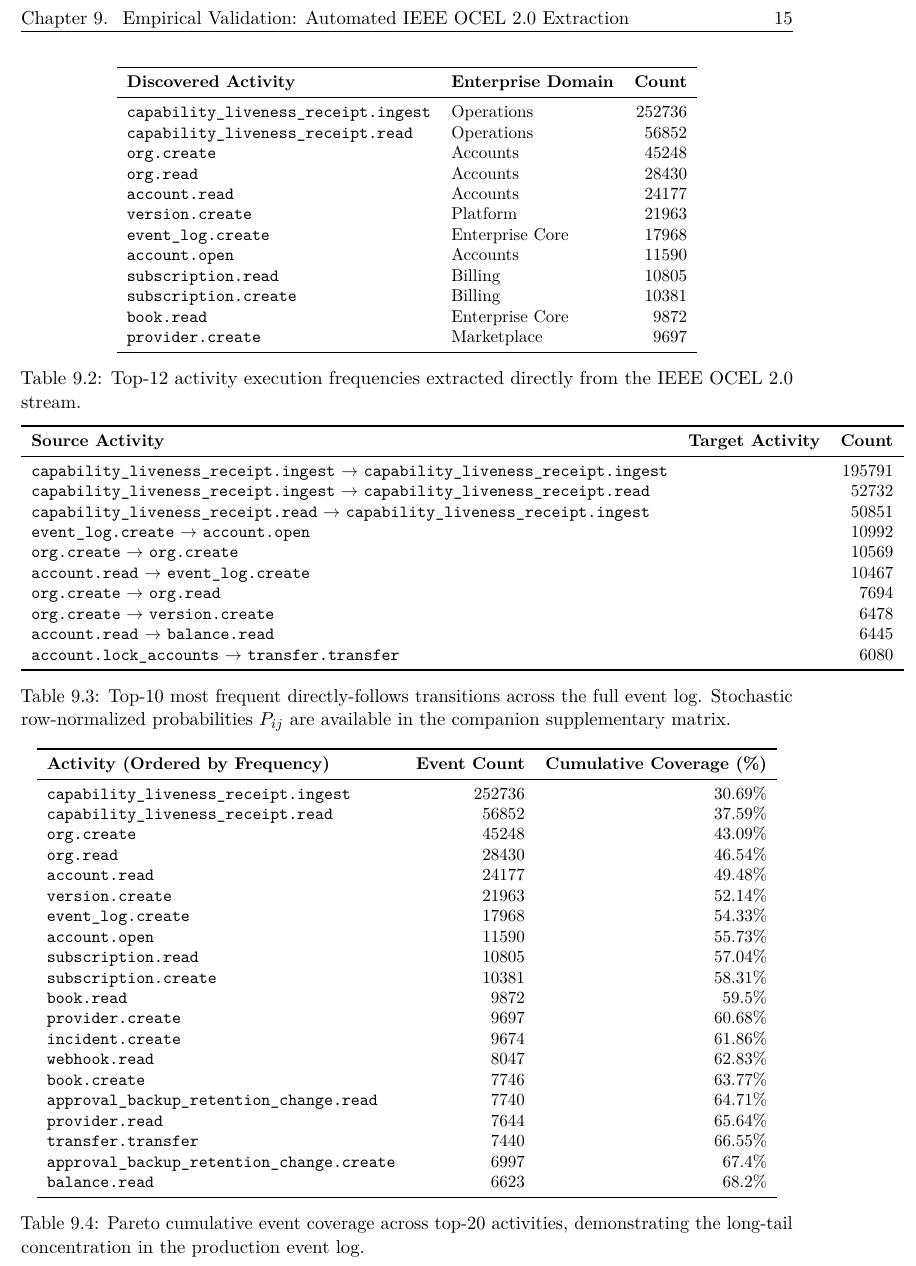
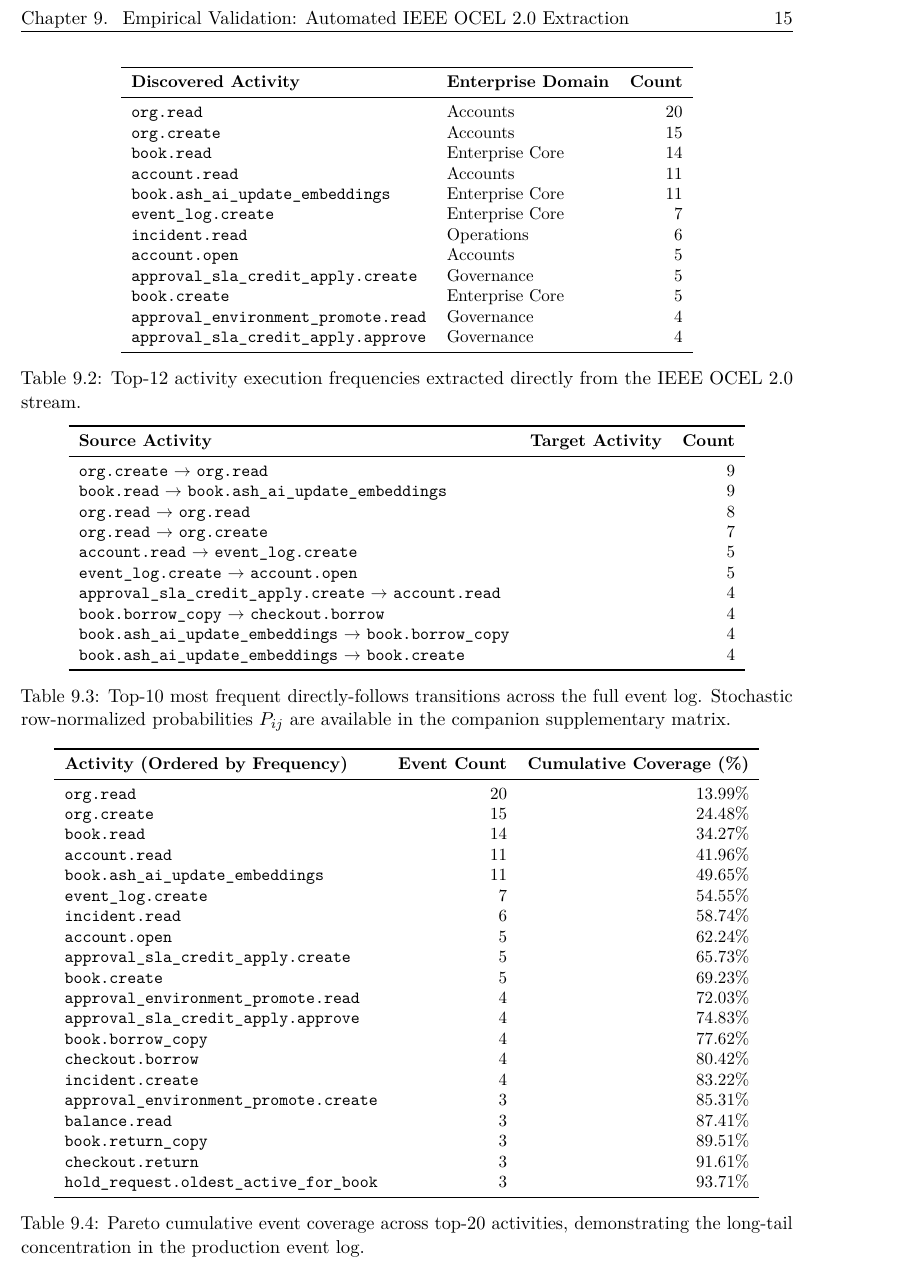
Before and after one commit to seanchatmangpt/ex4pm, a LaTeX thesis (docs/thesis/phd_thesis.tex, which reads docs/thesis/chapters/generated_ocel_benchmark_tables.tex): part of page 16 of 19, cut so that both start at the same text. Compiled offline with pdfLaTeX.

```diff
--- a/docs/thesis/chapters/generated_ocel_benchmark_tables.tex
+++ b/docs/thesis/chapters/generated_ocel_benchmark_tables.tex
@@ -42,18 +42,18 @@
 \toprule
 \textbf{Discovered Activity} & \textbf{Enterprise Domain} & \textbf{Count} \\
 \midrule
-\texttt{capability\_liveness\_receipt.ingest} & Operations & 252736 \\
-\texttt{capability\_liveness\_receipt.read} & Operations & 56852 \\
-\texttt{org.create} & Accounts & 45248 \\
-\texttt{org.read} & Accounts & 28430 \\
-\texttt{account.read} & Accounts & 24177 \\
-\texttt{version.create} & Platform & 21963 \\
-\texttt{event\_log.create} & Enterprise Core & 17968 \\
-\texttt{account.open} & Accounts & 11590 \\
-\texttt{subscription.read} & Billing & 10805 \\
-\texttt{subscription.create} & Billing & 10381 \\
-\texttt{book.read} & Enterprise Core & 9872 \\
-\texttt{provider.create} & Marketplace & 9697 \\
+\texttt{org.read} & Accounts & 20 \\
+\texttt{org.create} & Accounts & 15 \\
+\texttt{book.read} & Enterprise Core & 14 \\
+\texttt{account.read} & Accounts & 11 \\
+\texttt{book.ash\_ai\_update\_embeddings} & Enterprise Core & 11 \\
+\texttt{event\_log.create} & Enterprise Core & 7 \\
+\texttt{incident.read} & Operations & 6 \\
+\texttt{account.open} & Accounts & 5 \\
+\texttt{approval\_sla\_credit\_apply.create} & Governance & 5 \\
+\texttt{book.create} & Enterprise Core & 5 \\
+\texttt{approval\_environment\_promote.read} & Governance & 4 \\
+\texttt{approval\_sla\_credit\_apply.approve} & Governance & 4 \\
 \bottomrule
 \end{tabular}
 \caption{Top-12 activity execution frequencies extracted directly from the IEEE OCEL 2.0 stream.}
@@ -69,16 +69,16 @@
 \toprule
 \textbf{Source Activity} & \textbf{Target Activity} & \textbf{Count} \\
 \midrule
-\texttt{capability\_liveness\_receipt.ingest} $\to$ \texttt{capability\_liveness\_receipt.ingest} & & 195791 \\
-\texttt{capability\_liveness\_receipt.ingest} $\to$ \texttt{capability\_liveness\_receipt.read} & & 52732 \\
-\texttt{capability\_liveness\_receipt.read} $\to$ \texttt{capability\_liveness\_receipt.ingest} & & 50851 \\
-\texttt{event\_log.create} $\to$ \texttt{account.open} & & 10992 \\
-\texttt{org.create} $\to$ \texttt{org.create} & & 10569 \\
-\texttt{account.read} $\to$ \texttt{event\_log.create} & & 10467 \\
-\texttt{org.create} $\to$ \texttt{org.read} & & 7694 \\
-\texttt{org.create} $\to$ \texttt{version.create} & & 6478 \\
-\texttt{account.read} $\to$ \texttt{balance.read} & & 6445 \\
-\texttt{account.lock\_accounts} $\to$ \texttt{transfer.transfer} & & 6080 \\
+\texttt{org.create} $\to$ \texttt{org.read} & & 9 \\
+\texttt{book.read} $\to$ \texttt{book.ash\_ai\_update\_embeddings} & & 9 \\
+\texttt{org.read} $\to$ \texttt{org.read} & & 8 \\
+\texttt{org.read} $\to$ \texttt{org.create} & & 7 \\
+\texttt{account.read} $\to$ \texttt{event\_log.create} & & 5 \\
+\texttt{event\_log.create} $\to$ \texttt{account.open} & & 5 \\
+\texttt{approval\_sla\_credit\_apply.create} $\to$ \texttt{account.read} & & 4 \\
+\texttt{book.borrow\_copy} $\to$ \texttt{checkout.borrow} & & 4 \\
+\texttt{book.ash\_ai\_update\_embeddings} $\to$ \texttt{book.borrow\_copy} & & 4 \\
+\texttt{book.ash\_ai\_update\_embeddings} $\to$ \texttt{book.create} & & 4 \\
 \bottomrule
 \end{tabular}
 \caption{Top-10 most frequent directly-follows transitions across the full event log. Stochastic row-normalized probabilities $P_{ij}$ are available in the companion supplementary matrix.}
@@ -94,26 +94,26 @@
 \toprule
 \textbf{Activity (Ordered by Frequency)} & \textbf{Event Count} & \textbf{Cumulative Coverage (\%)} \\
 \midrule
-\texttt{capability\_liveness\_receipt.ingest} & 252736 & 30.69\% \\
-\texttt{capability\_liveness\_receipt.read} & 56852 & 37.59\% \\
-\texttt{org.create} & 45248 & 43.09\% \\
-\texttt{org.read} & 28430 & 46.54\% \\
-\texttt{account.read} & 24177 & 49.48\% \\
-\texttt{version.create} & 21963 & 52.14\% \\
-\texttt{event\_log.create} & 17968 & 54.33\% \\
-\texttt{account.open} & 11590 & 55.73\% \\
-\texttt{subscription.read} & 10805 & 57.04\% \\
-\texttt{subscription.create} & 10381 & 58.31\% \\
-\texttt{book.read} & 9872 & 59.5\% \\
-\texttt{provider.create} & 9697 & 60.68\% \\
-\texttt{incident.create} & 9674 & 61.86\% \\
-\texttt{webhook.read} & 8047 & 62.83\% \\
-\texttt{book.create} & 7746 & 63.77\% \\
-\texttt{approval\_backup\_retention\_change.read} & 7740 & 64.71\% \\
-\texttt{provider.read} & 7644 & 65.64\% \\
-\texttt{transfer.transfer} & 7440 & 66.55\% \\
-\texttt{approval\_backup\_retention\_change.create} & 6997 & 67.4\% \\
-\texttt{balance.read} & 6623 & 68.2\% \\
+\texttt{org.read} & 20 & 13.99\% \\
+\texttt{org.create} & 15 & 24.48\% \\
+\texttt{book.read} & 14 & 34.27\% \\
+\texttt{account.read} & 11 & 41.96\% \\
+\texttt{book.ash\_ai\_update\_embeddings} & 11 & 49.65\% \\
+\texttt{event\_log.create} & 7 & 54.55\% \\
+\texttt{incident.read} & 6 & 58.74\% \\
+\texttt{account.open} & 5 & 62.24\% \\
+\texttt{approval\_sla\_credit\_apply.create} & 5 & 65.73\% \\
+\texttt{book.create} & 5 & 69.23\% \\
+\texttt{approval\_environment\_promote.read} & 4 & 72.03\% \\
+\texttt{approval\_sla\_credit\_apply.approve} & 4 & 74.83\% \\
+\texttt{book.borrow\_copy} & 4 & 77.62\% \\
+\texttt{checkout.borrow} & 4 & 80.42\% \\
+\texttt{incident.create} & 4 & 83.22\% \\
+\texttt{approval\_environment\_promote.create} & 3 & 85.31\% \\
+\texttt{balance.read} & 3 & 87.41\% \\
+\texttt{book.return\_copy} & 3 & 89.51\% \\
+\texttt{checkout.return} & 3 & 91.61\% \\
+\texttt{hold\_request.oldest\_active\_for\_book} & 3 & 93.71\% \\
 \bottomrule
 \end{tabular}
 \caption{Pareto cumulative event coverage across top-20 activities, demonstrating the long-tail concentration in the production event log.}
```
Also changed, not shown: docs/thesis/chapters/generated_ocel_benchmark_tables.tex (26 more changed lines), 3 other files.
